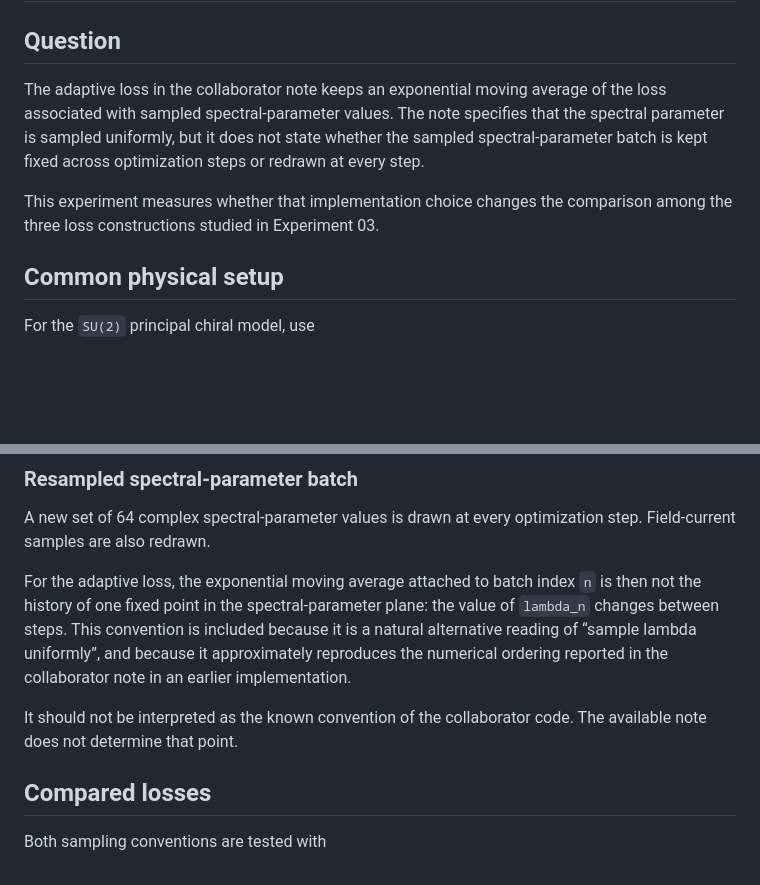
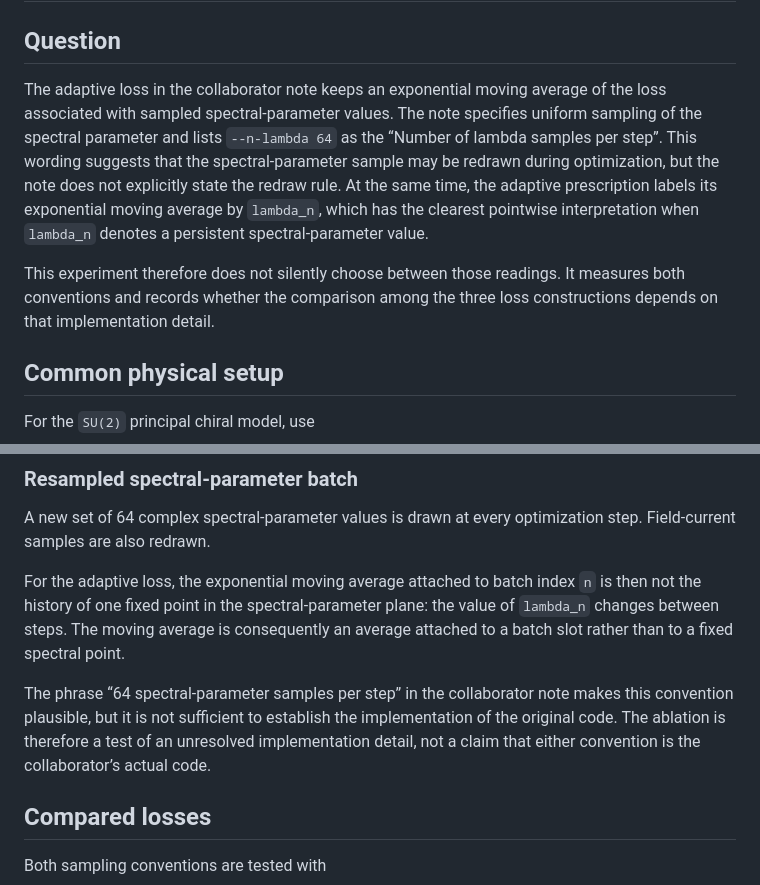
Before and after one commit to ryos-physrockme/ml-lax-spectral-family, a Markdown page: experiments/04_pcm_lambda_sampling_ablation/README.md, 2 parts joined by grey strips. Drawn GitHub-style; blank space fills up the shorter version.

Commit message:
Record source evidence on spectral-parameter sampling cadence

```diff
--- a/experiments/04_pcm_lambda_sampling_ablation/README.md
+++ b/experiments/04_pcm_lambda_sampling_ablation/README.md
@@ -2,9 +2,9 @@
 
 ## Question
 
-The adaptive loss in the collaborator note keeps an exponential moving average of the loss associated with sampled spectral-parameter values. The note specifies that the spectral parameter is sampled uniformly, but it does not state whether the sampled spectral-parameter batch is kept fixed across optimization steps or redrawn at every step.
+The adaptive loss in the collaborator note keeps an exponential moving average of the loss associated with sampled spectral-parameter values. The note specifies uniform sampling of the spectral parameter and lists `--n-lambda 64` as the “Number of lambda samples per step”. This wording suggests that the spectral-parameter sample may be redrawn during optimization, but the note does not explicitly state the redraw rule. At the same time, the adaptive prescription labels its exponential moving average by `lambda_n`, which has the clearest pointwise interpretation when `lambda_n` denotes a persistent spectral-parameter value.
 
-This experiment measures whether that implementation choice changes the comparison among the three loss constructions studied in Experiment 03.
+This experiment therefore does not silently choose between those readings. It measures both conventions and records whether the comparison among the three loss constructions depends on that implementation detail.
 
 ## Common physical setup
 
@@ -59,9 +59,9 @@ For the adaptive loss, the exponential moving average attached to batch index `n
 
 A new set of 64 complex spectral-parameter values is drawn at every optimization step. Field-current samples are also redrawn.
 
-For the adaptive loss, the exponential moving average attached to batch index `n` is then not the history of one fixed point in the spectral-parameter plane: the value of `lambda_n` changes between steps. This convention is included because it is a natural alternative reading of “sample lambda uniformly”, and because it approximately reproduces the numerical ordering reported in the collaborator note in an earlier implementation.
+For the adaptive loss, the exponential moving average attached to batch index `n` is then not the history of one fixed point in the spectral-parameter plane: the value of `lambda_n` changes between steps. The moving average is consequently an average attached to a batch slot rather than to a fixed spectral point.
 
-It should not be interpreted as the known convention of the collaborator code. The available note does not determine that point.
+The phrase “64 spectral-parameter samples per step” in the collaborator note makes this convention plausible, but it is not sufficient to establish the implementation of the original code. The ablation is therefore a test of an unresolved implementation detail, not a claim that either convention is the collaborator’s actual code.
 
 ## Compared losses
 
```
